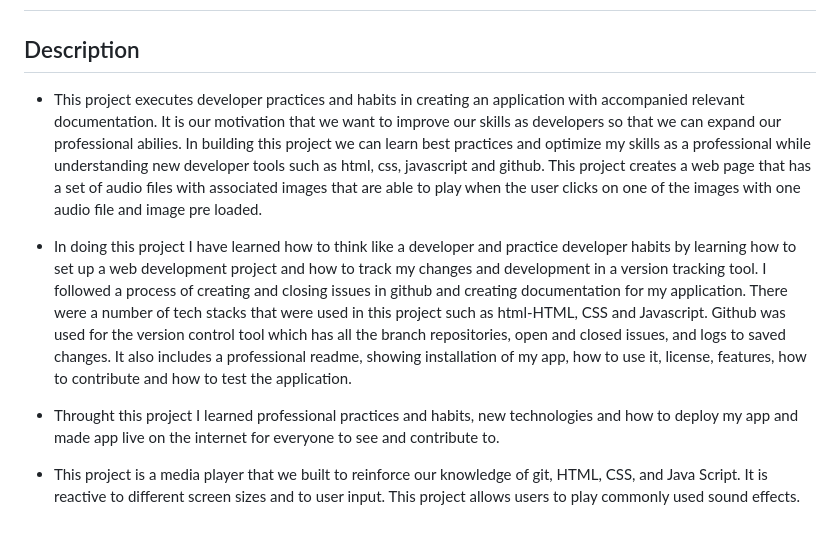
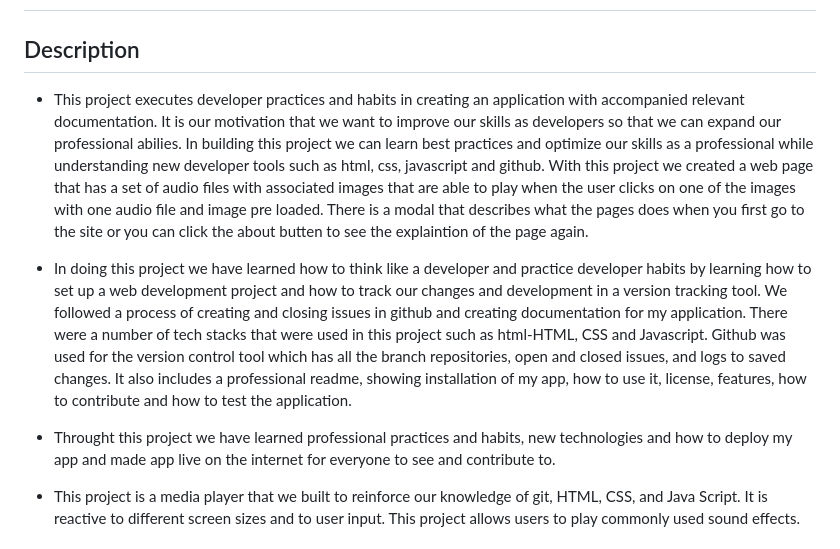
Before and after one commit to TheReal4m4d3u5/soundBoard, a Markdown page: README.md, the part around the change. Rendered like a GitHub page.

Commit message:
updated readme description

```diff
--- a/README.md
+++ b/README.md
@@ -2,13 +2,13 @@
 
 ## Description
 
-- This project executes developer practices and habits in creating an application with accompanied relevant documentation. It is our motivation that we want to improve our skills as developers so that we can expand our professional abilies. In building this project we can learn best practices and optimize my skills as a professional while understanding new
-developer tools such as html, css, javascript and github. This project creates a web page that has a set of audio files with associated images that are able to play when the user clicks on one of the images with one audio file and image pre loaded.
+- This project executes developer practices and habits in creating an application with accompanied relevant documentation. It is our motivation that we want to improve our skills as developers so that we can expand our professional abilies. In building this project we can learn best practices and optimize our skills as a professional while understanding new
+developer tools such as html, css, javascript and github. With this project we created a web page that has a set of audio files with associated images that are able to play when the user clicks on one of the images with one audio file and image pre loaded. There is a modal that describes what the pages does when you first go to the site or you can click the about butten to see the explaintion of the page again.
 
 
-- In doing this project I have learned how to think like a developer and practice developer habits by learning how to set up a web development project and how to track my changes and development in a version tracking tool. I followed a process of creating and closing issues in github and creating documentation for my application. There were a number of tech stacks that were used in this project such as html-HTML, CSS and Javascript. Github was used for the version control tool which has all the branch repositories, open and closed issues, and logs to saved changes. It also includes a professional readme, showing installation of my app, how to use it, license, features, how to contribute and how to test the application.
+- In doing this project we have learned how to think like a developer and practice developer habits by learning how to set up a web development project and how to track our changes and development in a version tracking tool. We followed a process of creating and closing issues in github and creating documentation for my application. There were a number of tech stacks that were used in this project such as html-HTML, CSS and Javascript. Github was used for the version control tool which has all the branch repositories, open and closed issues, and logs to saved changes. It also includes a professional readme, showing installation of my app, how to use it, license, features, how to contribute and how to test the application.
 
-- Throught this project I learned professional practices and habits, new technologies and how to deploy my app and made app live on the internet for everyone to see and contribute to.
+- Throught this project we have learned professional practices and habits, new technologies and how to deploy my app and made app live on the internet for everyone to see and contribute to.
 
 -  This project is a media player that we built to reinforce our knowledge of git, HTML, CSS, and Java Script. It is reactive to different screen sizes and to user input. This project allows users to play commonly used sound effects.
 
```
